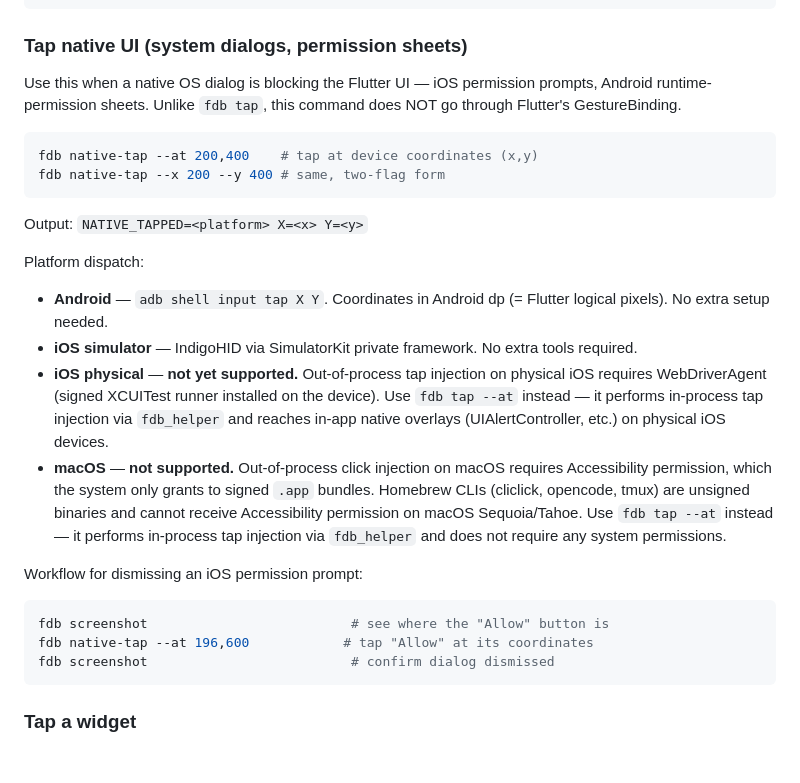
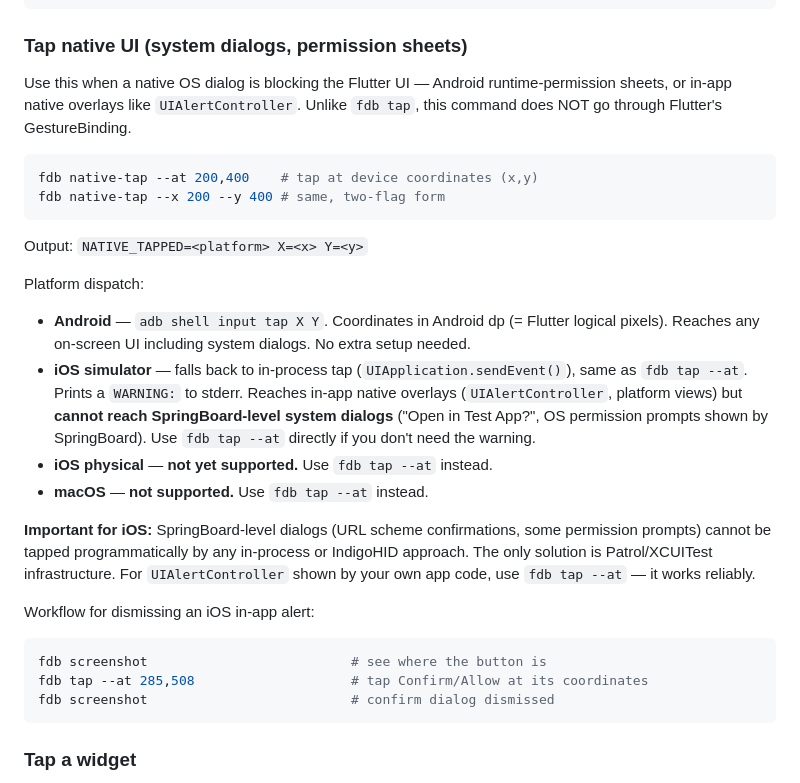
Before and after one commit to andrzejchm/fdb, a Markdown page: skills/using-fdb/SKILL.md, the part around the change. Drawn GitHub-style; blank space fills up the shorter version.

Commit message:
docs: update native-tap description in README and skill file
Remove references to IndigoHID on iOS simulator (deleted in the previous
commit). Describe the actual behaviour: Android uses adb, iOS simulator
falls back to in-process tap with a WARNING, SpringBoard-level dialogs
are unreachable via any in-process mechanism.

````diff
--- a/skills/using-fdb/SKILL.md
+++ b/skills/using-fdb/SKILL.md
@@ -182,9 +182,9 @@ fdb selected      # get what widget was tapped
 
 ### Tap native UI (system dialogs, permission sheets)
 
-Use this when a native OS dialog is blocking the Flutter UI — iOS permission
-prompts, Android runtime-permission sheets. Unlike `fdb tap`, this command
-does NOT go through Flutter's GestureBinding.
+Use this when a native OS dialog is blocking the Flutter UI — Android
+runtime-permission sheets, or in-app native overlays like `UIAlertController`.
+Unlike `fdb tap`, this command does NOT go through Flutter's GestureBinding.
 
 ```bash
 fdb native-tap --at 200,400    # tap at device coordinates (x,y)
@@ -194,15 +194,17 @@ fdb native-tap --x 200 --y 400 # same, two-flag form
 Output: `NATIVE_TAPPED=<platform> X=<x> Y=<y>`
 
 Platform dispatch:
-- **Android** — `adb shell input tap X Y`. Coordinates in Android dp (= Flutter logical pixels). No extra setup needed.
-- **iOS simulator** — IndigoHID via SimulatorKit private framework. No extra tools required.
-- **iOS physical** — **not yet supported.** Out-of-process tap injection on physical iOS requires WebDriverAgent (signed XCUITest runner installed on the device). Use `fdb tap --at` instead — it performs in-process tap injection via `fdb_helper` and reaches in-app native overlays (UIAlertController, etc.) on physical iOS devices.
-- **macOS** — **not supported.** Out-of-process click injection on macOS requires Accessibility permission, which the system only grants to signed `.app` bundles. Homebrew CLIs (cliclick, opencode, tmux) are unsigned binaries and cannot receive Accessibility permission on macOS Sequoia/Tahoe. Use `fdb tap --at` instead — it performs in-process tap injection via `fdb_helper` and does not require any system permissions.
+- **Android** — `adb shell input tap X Y`. Coordinates in Android dp (= Flutter logical pixels). Reaches any on-screen UI including system dialogs. No extra setup needed.
+- **iOS simulator** — falls back to in-process tap (`UIApplication.sendEvent()`), same as `fdb tap --at`. Prints a `WARNING:` to stderr. Reaches in-app native overlays (`UIAlertController`, platform views) but **cannot reach SpringBoard-level system dialogs** ("Open in Test App?", OS permission prompts shown by SpringBoard). Use `fdb tap --at` directly if you don't need the warning.
+- **iOS physical** — **not yet supported.** Use `fdb tap --at` instead.
+- **macOS** — **not supported.** Use `fdb tap --at` instead.
 
-Workflow for dismissing an iOS permission prompt:
+**Important for iOS:** SpringBoard-level dialogs (URL scheme confirmations, some permission prompts) cannot be tapped programmatically by any in-process or IndigoHID approach. The only solution is Patrol/XCUITest infrastructure. For `UIAlertController` shown by your own app code, use `fdb tap --at` — it works reliably.
+
+Workflow for dismissing an iOS in-app alert:
 ```bash
-fdb screenshot                          # see where the "Allow" button is
-fdb native-tap --at 196,600            # tap "Allow" at its coordinates
+fdb screenshot                          # see where the button is
+fdb tap --at 285,508                    # tap Confirm/Allow at its coordinates
 fdb screenshot                          # confirm dialog dismissed
 ```
 
````
Also changed, not shown: README.md (+1 -1 lines).
